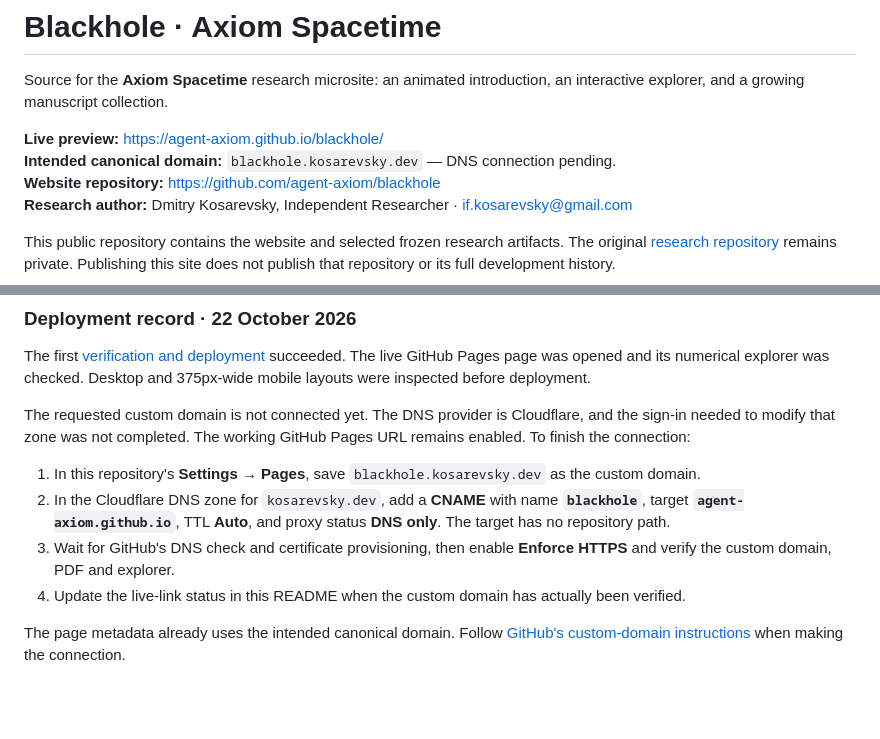
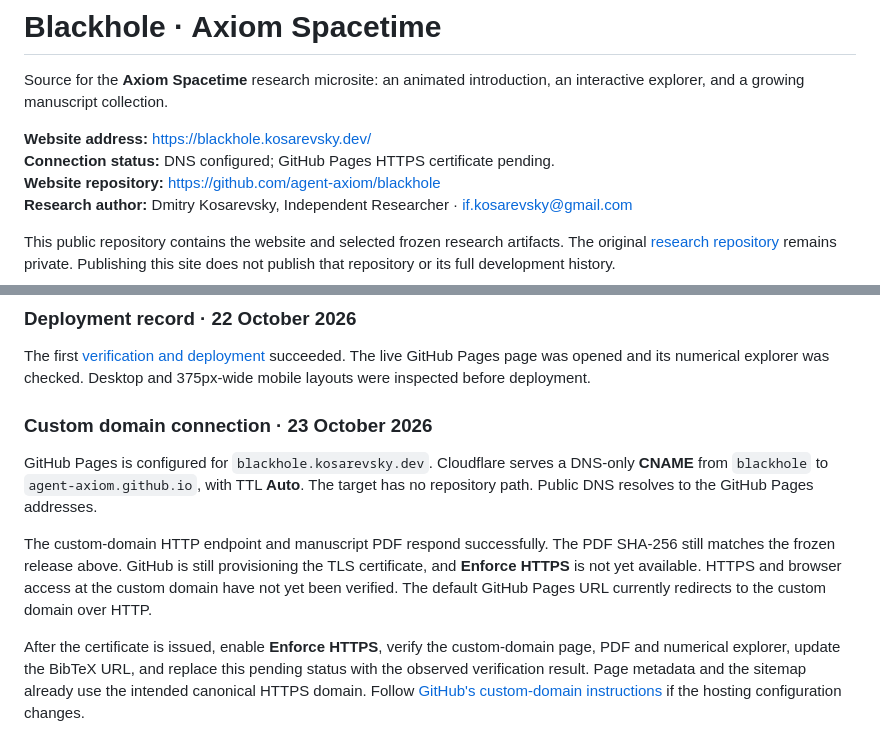
Before and after one commit to agent-axiom/blackhole, a Markdown page: README.md, 2 parts joined by grey strips. Rendered like a GitHub page; blank space fills up the shorter version.

Commit message:
Record connected custom domain and pending HTTPS certificate

```diff
--- a/README.md
+++ b/README.md
@@ -2,8 +2,8 @@
 
 Source for the **Axiom Spacetime** research microsite: an animated introduction, an interactive explorer, and a growing manuscript collection.
 
-**Live preview:** <https://agent-axiom.github.io/blackhole/>
-**Intended canonical domain:** `blackhole.kosarevsky.dev` — DNS connection pending.
+**Website address:** <https://blackhole.kosarevsky.dev/>
+**Connection status:** DNS configured; GitHub Pages HTTPS certificate pending.
 **Website repository:** <https://github.com/agent-axiom/blackhole>
 **Research author:** Dmitry Kosarevsky, Independent Researcher · <if.kosarevsky@gmail.com>
 
@@ -78,14 +78,13 @@ In the repository's **Settings → Pages**, select **GitHub Actions** as the pub
 
 The first [verification and deployment](https://github.com/agent-axiom/blackhole/actions/runs/39815739909) succeeded. The live GitHub Pages page was opened and its numerical explorer was checked. Desktop and 375px-wide mobile layouts were inspected before deployment.
 
-The requested custom domain is not connected yet. The DNS provider is Cloudflare, and the sign-in needed to modify that zone was not completed. The working GitHub Pages URL remains enabled. To finish the connection:
+### Custom domain connection · 23 October 2026
 
-1. In this repository's **Settings → Pages**, save `blackhole.kosarevsky.dev` as the custom domain.
-2. In the Cloudflare DNS zone for `kosarevsky.dev`, add a **CNAME** with name **`blackhole`**, target **`agent-axiom.github.io`**, TTL **Auto**, and proxy status **DNS only**. The target has no repository path.
-3. Wait for GitHub's DNS check and certificate provisioning, then enable **Enforce HTTPS** and verify the custom domain, PDF and explorer.
-4. Update the live-link status in this README when the custom domain has actually been verified.
+GitHub Pages is configured for `blackhole.kosarevsky.dev`. Cloudflare serves a DNS-only **CNAME** from `blackhole` to `agent-axiom.github.io`, with TTL **Auto**. The target has no repository path. Public DNS resolves to the GitHub Pages addresses.
 
-The page metadata already uses the intended canonical domain. Follow [GitHub's custom-domain instructions](https://docs.github.com/en/pages/configuring-a-custom-domain-for-your-github-pages-site/managing-a-custom-domain-for-your-github-pages-site) when making the connection.
+The custom-domain HTTP endpoint and manuscript PDF respond successfully. The PDF SHA-256 still matches the frozen release above. GitHub is still provisioning the TLS certificate, and **Enforce HTTPS** is not yet available. HTTPS and browser access at the custom domain have not yet been verified. The default GitHub Pages URL currently redirects to the custom domain over HTTP.
+
+After the certificate is issued, enable **Enforce HTTPS**, verify the custom-domain page, PDF and numerical explorer, update the BibTeX URL, and replace this pending status with the observed verification result. Page metadata and the sitemap already use the intended canonical HTTPS domain. Follow [GitHub's custom-domain instructions](https://docs.github.com/en/pages/configuring-a-custom-domain-for-your-github-pages-site/managing-a-custom-domain-for-your-github-pages-site) if the hosting configuration changes.
 
 ![Published site preview](docs/site-preview-2026-10-22.jpg)
 
```
